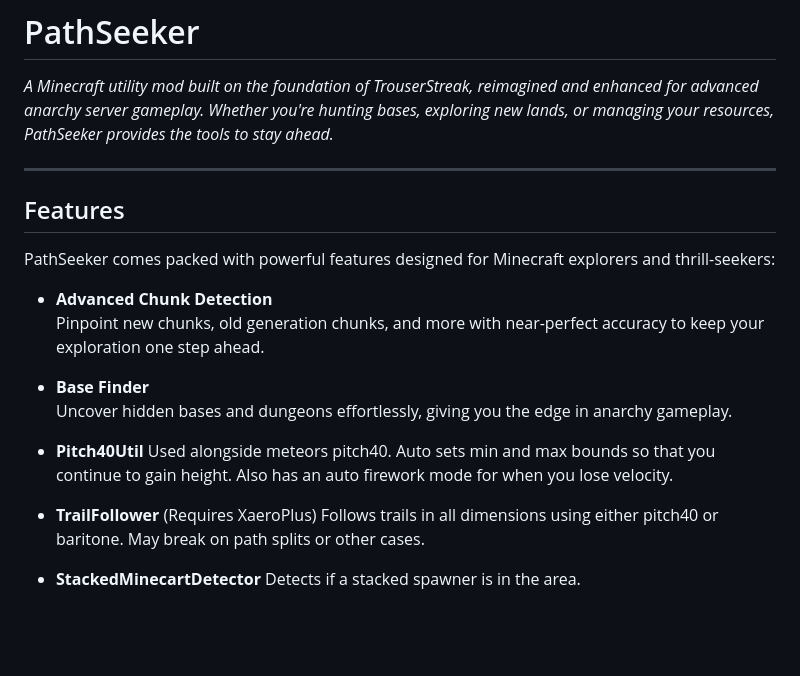
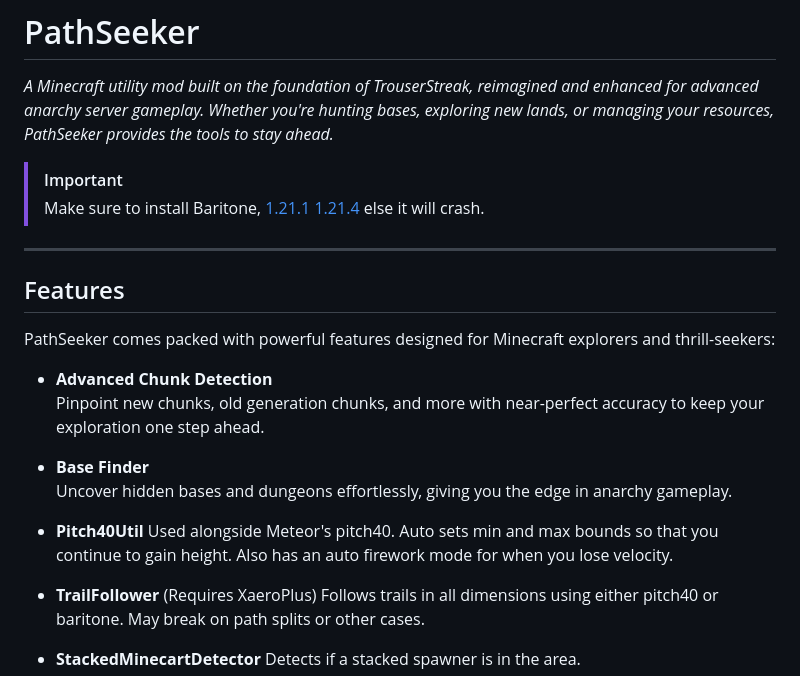
Before and after one commit to FaxHack/PathSeeker, a Markdown page: README.md, the part around the change. GitHub-like rendering; blank space fills up the shorter version.

```diff
--- a/README.md
+++ b/README.md
@@ -1,5 +1,8 @@
 # PathSeeker
 *A Minecraft utility mod built on the foundation of TrouserStreak, reimagined and enhanced for advanced anarchy server gameplay. Whether you're hunting bases, exploring new lands, or managing your resources, PathSeeker provides the tools to stay ahead.*
+
+> [!IMPORTANT]
+> Make sure to install Baritone, [1.21.1](https://maven.meteordev.org/snapshots/meteordevelopment/baritone/1.21.1-SNAPSHOT/baritone-1.21.1-20240826.213754-1.jar) [1.21.4](https://maven.meteordev.org/#/snapshots/meteordevelopment/baritone/1.21.4-SNAPSHOT) else it will crash.
 
 ---
 
@@ -13,7 +16,7 @@ PathSeeker comes packed with powerful features designed for Minecraft explorers
   Uncover hidden bases and dungeons effortlessly, giving you the edge in anarchy gameplay.
 
 - **Pitch40Util**
-  Used alongside meteors pitch40. Auto sets min and max bounds so that you continue to gain height. Also has an auto firework mode for when you lose velocity.
+  Used alongside Meteor's pitch40. Auto sets min and max bounds so that you continue to gain height. Also has an auto firework mode for when you lose velocity.
 
 - **TrailFollower** (Requires XaeroPlus)
 Follows trails in all dimensions using either pitch40 or baritone. May break on path splits or other cases.
```
